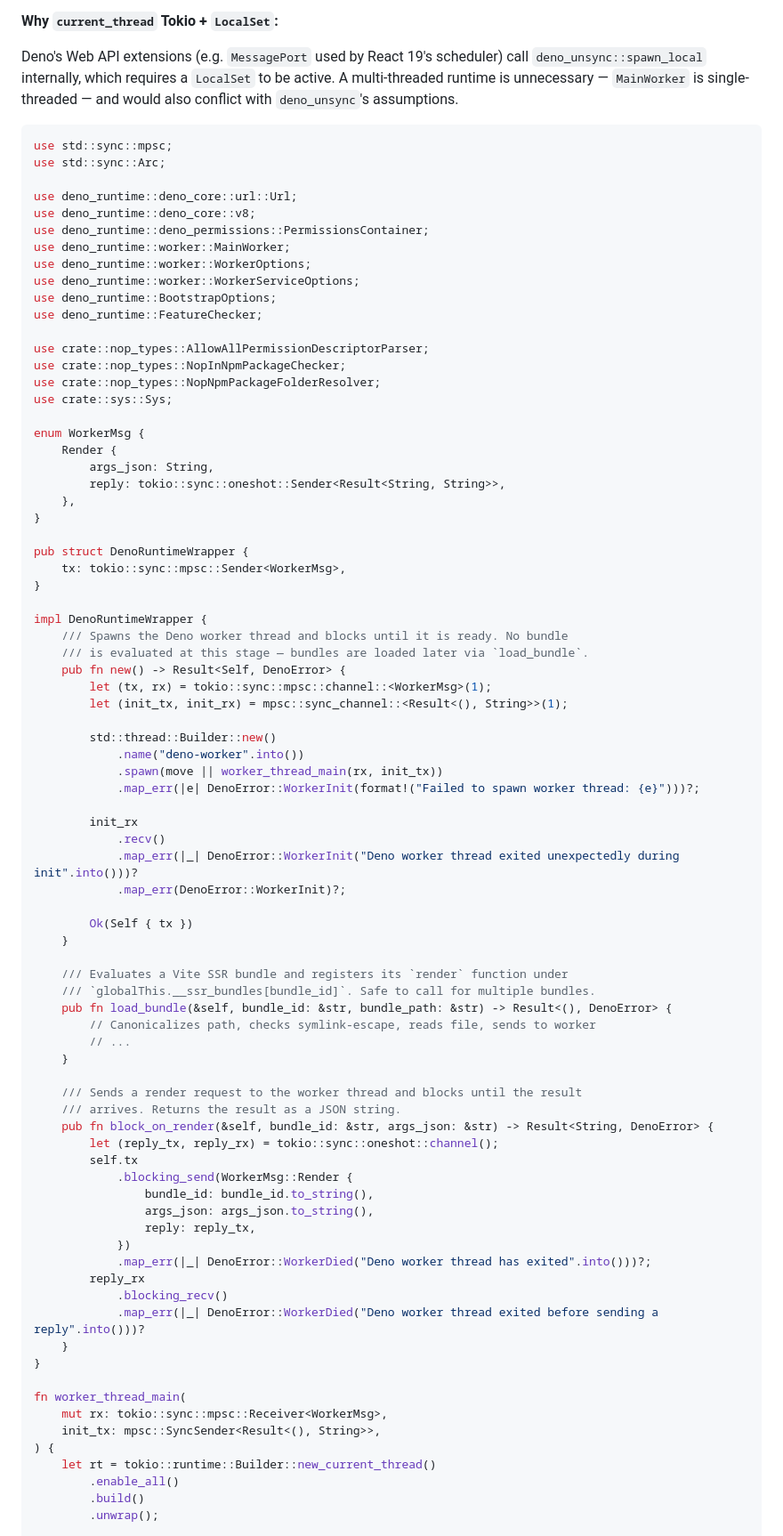
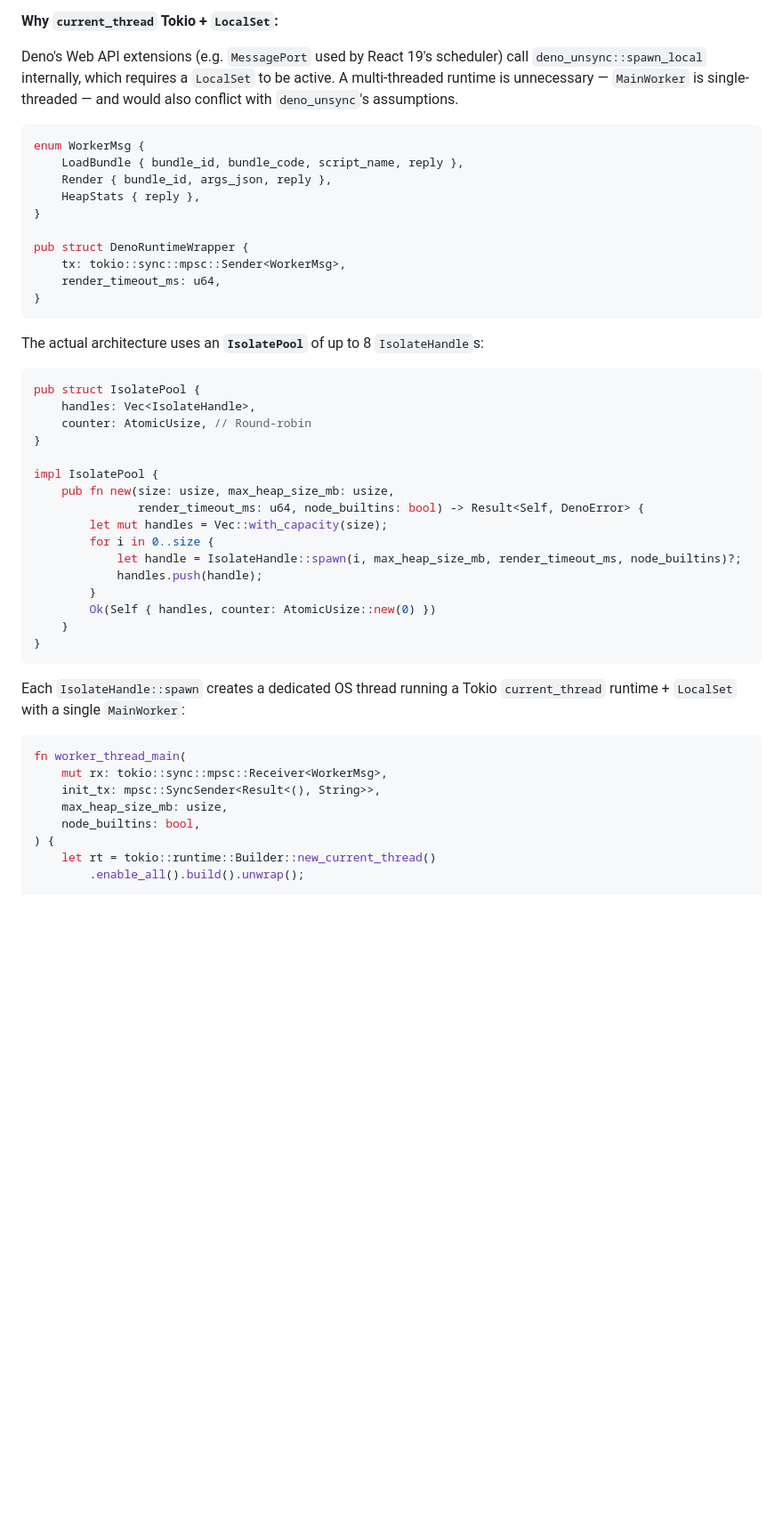
Before and after one commit to mdesantis/ssr-deno, a Markdown page: docs/architecture.md, the part around one of its changes. Shown at 89% size. GitHub-like rendering; blank space fills up the shorter version.

Commit message:
docs: thorough audit of architecture.md — fix stale content

````diff
--- a/docs/architecture.md
+++ b/docs/architecture.md
@@ -241,85 +254,50 @@ scheduler) call `deno_unsync::spawn_local` internally, which requires a
 `deno_unsync`'s assumptions.
 
 ```rust
-use std::sync::mpsc;
-use std::sync::Arc;
-
-use deno_runtime::deno_core::url::Url;
-use deno_runtime::deno_core::v8;
-use deno_runtime::deno_permissions::PermissionsContainer;
-use deno_runtime::worker::MainWorker;
-use deno_runtime::worker::WorkerOptions;
-use deno_runtime::worker::WorkerServiceOptions;
-use deno_runtime::BootstrapOptions;
-use deno_runtime::FeatureChecker;
-
-use crate::nop_types::AllowAllPermissionDescriptorParser;
-use crate::nop_types::NopInNpmPackageChecker;
-use crate::nop_types::NopNpmPackageFolderResolver;
-use crate::sys::Sys;
-
 enum WorkerMsg {
-    Render {
-        args_json: String,
-        reply: tokio::sync::oneshot::Sender<Result<String, String>>,
-    },
+    LoadBundle { bundle_id, bundle_code, script_name, reply },
+    Render { bundle_id, args_json, reply },
+    HeapStats { reply },
 }
 
 pub struct DenoRuntimeWrapper {
     tx: tokio::sync::mpsc::Sender<WorkerMsg>,
+    render_timeout_ms: u64,
+}
+```
+
+The actual architecture uses an **`IsolatePool`** of up to 8 `IsolateHandle`s:
+
+```rust
+pub struct IsolatePool {
+    handles: Vec<IsolateHandle>,
+    counter: AtomicUsize, // Round-robin
 }
 
-impl DenoRuntimeWrapper {
-    /// Spawns the Deno worker thread and blocks until it is ready. No bundle
-    /// is evaluated at this stage — bundles are loaded later via `load_bundle`.
-    pub fn new() -> Result<Self, DenoError> {
-        let (tx, rx) = tokio::sync::mpsc::channel::<WorkerMsg>(1);
-        let (init_tx, init_rx) = mpsc::sync_channel::<Result<(), String>>(1);
-
-        std::thread::Builder::new()
-            .name("deno-worker".into())
-            .spawn(move || worker_thread_main(rx, init_tx))
-            .map_err(|e| DenoError::WorkerInit(format!("Failed to spawn worker thread: {e}")))?;
-
-        init_rx
-            .recv()
-            .map_err(|_| DenoError::WorkerInit("Deno worker thread exited unexpectedly during init".into()))?
-            .map_err(DenoError::WorkerInit)?;
-
-        Ok(Self { tx })
-    }
-
-    /// Evaluates a Vite SSR bundle and registers its `render` function under
-    /// `globalThis.__ssr_bundles[bundle_id]`. Safe to call for multiple bundles.
-    pub fn load_bundle(&self, bundle_id: &str, bundle_path: &str) -> Result<(), DenoError> {
-        // Canonicalizes path, checks symlink-escape, reads file, sends to worker
-        // ...
-    }
-
-    /// Sends a render request to the worker thread and blocks until the result
-    /// arrives. Returns the result as a JSON string.
-    pub fn block_on_render(&self, bundle_id: &str, args_json: &str) -> Result<String, DenoError> {
-        let (reply_tx, reply_rx) = tokio::sync::oneshot::channel();
-        self.tx
-            .blocking_send(WorkerMsg::Render {
-                bundle_id: bundle_id.to_string(),
-                args_json: args_json.to_string(),
-                reply: reply_tx,
-            })
-            .map_err(|_| DenoError::WorkerDied("Deno worker thread has exited".into()))?;
-        reply_rx
-            .blocking_recv()
-            .map_err(|_| DenoError::WorkerDied("Deno worker thread exited before sending a reply".into()))?
+impl IsolatePool {
+    pub fn new(size: usize, max_heap_size_mb: usize,
+               render_timeout_ms: u64, node_builtins: bool) -> Result<Self, DenoError> {
+        let mut handles = Vec::with_capacity(size);
+        for i in 0..size {
+            let handle = IsolateHandle::spawn(i, max_heap_size_mb, render_timeout_ms, node_builtins)?;
+            handles.push(handle);
+        }
+        Ok(Self { handles, counter: AtomicUsize::new(0) })
     }
 }
+```
 
+Each `IsolateHandle::spawn` creates a dedicated OS thread running a Tokio
+`current_thread` runtime + `LocalSet` with a single `MainWorker`:
+
+```rust
 fn worker_thread_main(
     mut rx: tokio::sync::mpsc::Receiver<WorkerMsg>,
     init_tx: mpsc::SyncSender<Result<(), String>>,
+    max_heap_size_mb: usize,
+    node_builtins: bool,
 ) {
     let rt = tokio::runtime::Builder::new_current_thread()
-        .enable_all()
-        .build()
-        .unwrap();
+        .enable_all().build().unwrap();
 
     tokio::task::LocalSet::new().block_on(&rt, async move {
````
Also changed, not shown: other parts of docs/architecture.md (+94 -87 lines).
